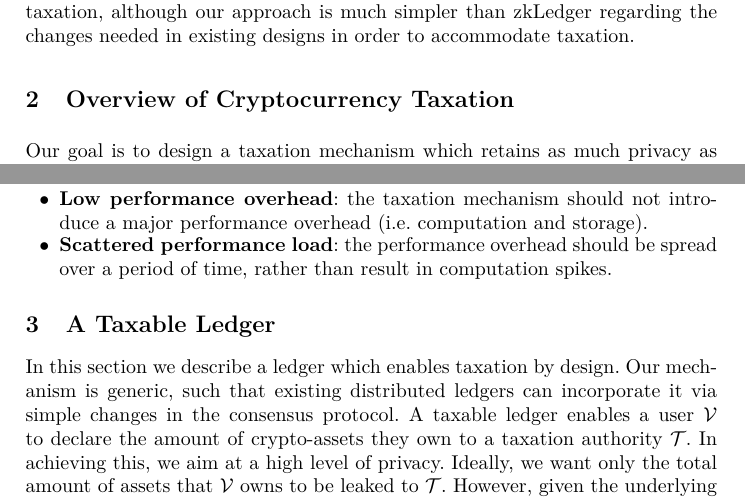
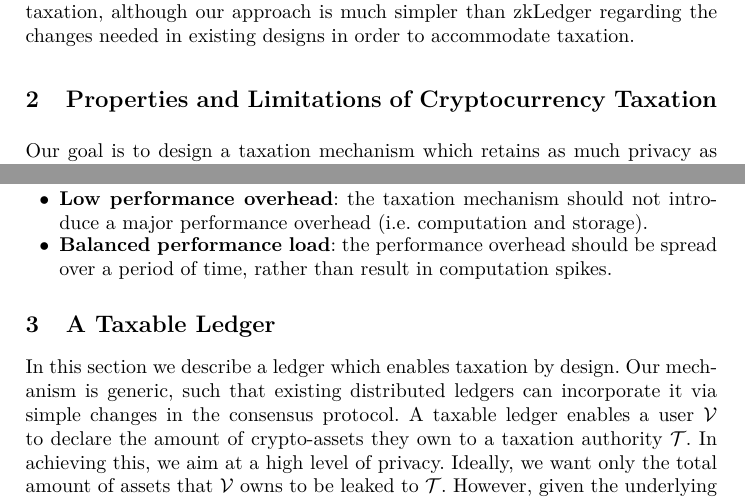
Before and after one commit to dimkarakostas/taxation-proof, a LaTeX paper (taxation.tex, which reads sections/desiderata.tex): two parts of pages 3 and 4 of 8, joined at a grey line, cut so that both start at the same text. Compiled offline with pdfLaTeX.

Commit message:
Minor updates

```diff
--- a/sections/desiderata.tex
+++ b/sections/desiderata.tex
@@ -1,4 +1,4 @@
-\section{Overview of Cryptocurrency Taxation}\label{sec:taxation}
+\section{Properties and Limitations of Cryptocurrency Taxation}\label{sec:taxation}
 
 Our goal is to design a taxation mechanism which retains as much privacy as
 possible. A basic requirement is that the user $\user$ declares its assets to
@@ -76,7 +76,7 @@ In conclusion, the desiderata of a taxation mechanism are as follows:
         compliant) users are unable to use their assets.
     \item \textbf{Low performance overhead}: the taxation mechanism should not
         introduce a major performance overhead (\ie computation and storage).
-    \item \textbf{Scattered performance load}: the performance overhead should
+    \item \textbf{Balanced performance load}: the performance overhead should
         be spread over a period of time, rather than result in computation
         spikes.
 \end{itemize}
```
